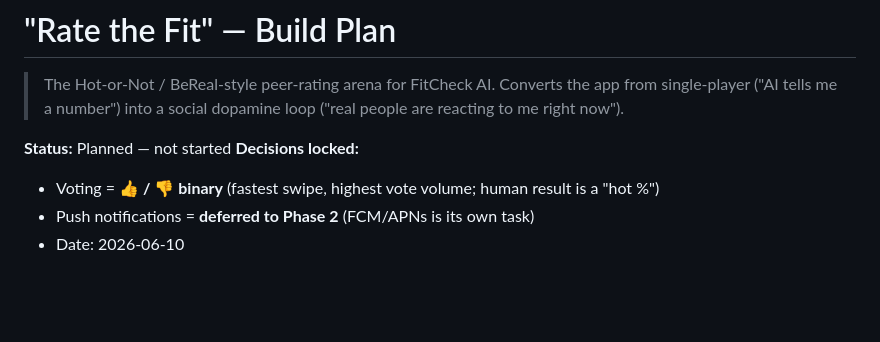
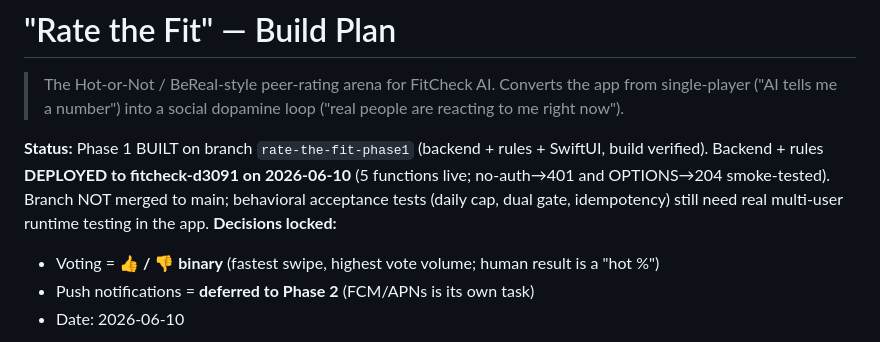
Before and after one commit to AgentQ1/FitCheckAI, a Markdown page: docs/RATE_THE_FIT_PLAN.md, the part around the change. GitHub-like rendering; blank space fills up the shorter version.

Commit message:
Arena Phase 1: mark backend+rules deployed in plan doc
Co-Authored-By: Claude Opus 4.8 <noreply@anthropic.com>

```diff
--- a/docs/RATE_THE_FIT_PLAN.md
+++ b/docs/RATE_THE_FIT_PLAN.md
@@ -4,7 +4,11 @@
 > Converts the app from single-player ("AI tells me a number") into a social
 > dopamine loop ("real people are reacting to me right now").
 
-**Status:** Planned — not started
+**Status:** Phase 1 BUILT on branch `rate-the-fit-phase1` (backend + rules + SwiftUI,
+build verified). Backend + rules **DEPLOYED to fitcheck-d3091 on 2026-06-10** (5
+functions live; no-auth→401 and OPTIONS→204 smoke-tested). Branch NOT merged to main;
+behavioral acceptance tests (daily cap, dual gate, idempotency) still need real
+multi-user runtime testing in the app.
 **Decisions locked:**
 - Voting = **👍 / 👎 binary** (fastest swipe, highest vote volume; human result is a "hot %")
 - Push notifications = **deferred to Phase 2** (FCM/APNs is its own task)
```
